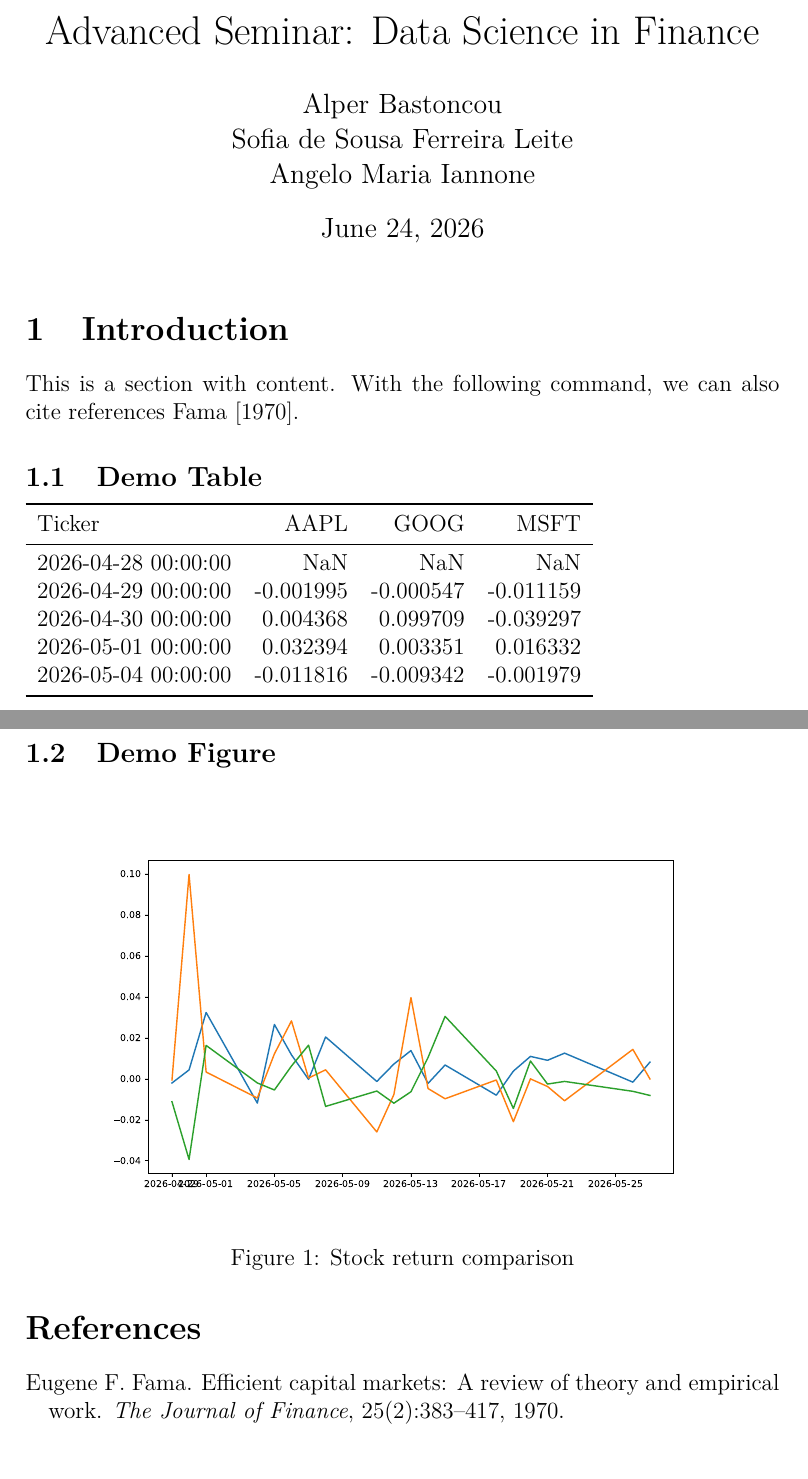
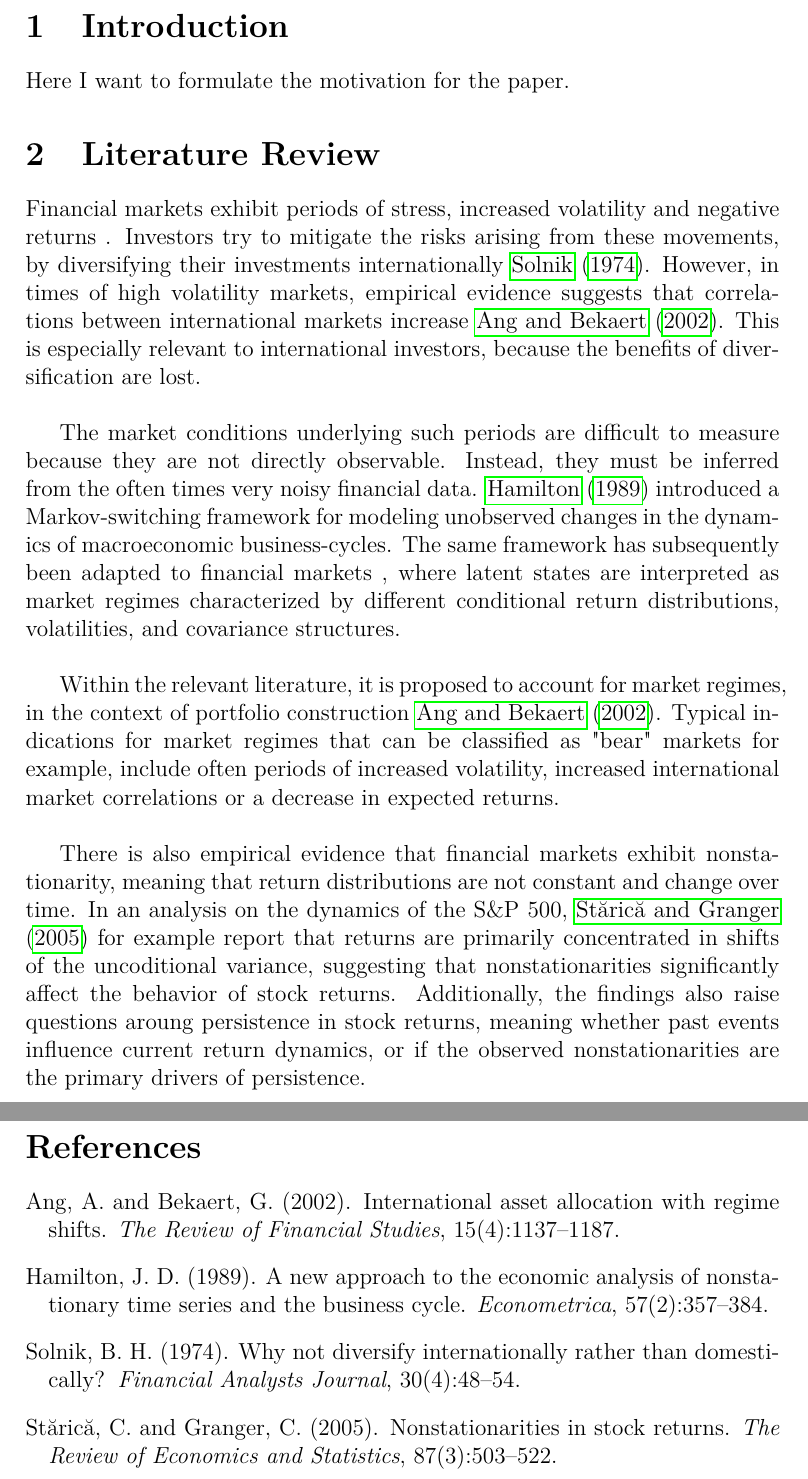
Before and after one commit to angeloiann-cpu/Data-Science, a LaTeX document (paper/paper.tex, which reads paper/sections/01_introduction.tex, paper/sections/02_literature_review.tex): two parts of pages 1 and 2 of 2, joined at a grey line, cut at the place of the change. Compiled offline with pdfLaTeX.

Commit message:
new literature commit

```diff
--- a/paper/paper.tex
+++ b/paper/paper.tex
@@ -4,6 +4,7 @@
 \usepackage[utf8]{inputenc}
 
 \usepackage{lmodern}
+\usepackage{hyperref}
 
 \usepackage{graphicx}
 \usepackage{float}
@@ -11,26 +12,16 @@
 \usepackage{natbib}
 
 \title{Advanced Seminar: Data Science in Finance}
-\author{
-    Alper Bastoncou \\
-    Sofia de Sousa Ferreira Leite \\
-    Angelo Maria Iannone
-}
-
+\author{Angelo Maria Iannone}
 
 \begin{document}
 
-\maketitle
+\clearpage
+\pagenumbering{arabic}
+\setcounter{page}{1}
 
-\section{Introduction}
-This is a section with content.
-With the following command, we can also cite references \cite{fama1970}.
+\input{sections/01_introduction.tex}
+\input{sections/02_literature_review.tex}
 
-\subsection{Demo Table}
-\input{tables/demo_table.tex}
+% Bibliography
 
-\subsection{Demo Figure}
-\begin{figure}[H]
-    \centering
-    \includegraphics[width=0.9\textwidth]{figures/demo_plot.pdf}
-    \caption{Stock return comparison}
--- /dev/null
+++ b/paper/sections/01_introduction.tex
@@ -0,0 +1,5 @@
+\section{Introduction}
+\label{sec:intro}
+
+
+Here I want to formulate the motivation for the paper.
--- /dev/null
+++ b/paper/sections/02_literature_review.tex
@@ -0,0 +1,23 @@
+\section{Literature Review}
+\label{sec:literature_review}
+
+Financial markets exhibit periods of stress, increased volatility and negative returns \cite{}.
+Investors try to mitigate the risks arising from these movements,
+by diversifying their investments internationally \cite{solnik1974}. However, in times of high volatility markets, empirical evidence suggests
+that correlations between international markets increase \cite{ang2002}.
+This is especially relevant to international investors, because the benefits of diversification are lost. \\
+
+The market conditions underlying such periods are difficult to measure because they are not directly observable. Instead, they must be inferred from the often times very noisy financial data.
+\cite{hamilton1989b} introduced a Markov-switching framework for modeling unobserved changes in the
+dynamics of macroeconomic business-cycles. The same framework has subsequently been adapted to financial markets \cite{}, where latent states are
+interpreted as market regimes characterized by different conditional return distributions, volatilities, and covariance structures.\\
+
+Within the relevant literature, it is proposed to account for market regimes,
+in the context of portfolio construction \cite{ang2002}. Typical indications for market regimes that can be classified as "bear" markets for example,
+include often periods of increased volatility, increased international market correlations or a
+decrease in expected returns.\\
+
+There is also empirical evidence that financial markets exhibit nonstationarity, meaning that return distributions are not constant and change over time.
+In an analysis on the dynamics of the S\&P 500, \cite{starica2005} for example report that returns are primarily concentrated in shifts of the uncoditional variance,
+suggesting that nonstationarities significantly affect the behavior of stock returns. Additionally, the findings also raise questions aroung persistence in stock returns, meaning whether past events influence current return dynamics,
+or if the observed nonstationarities are the primary drivers of persistence.
```
Also changed, not shown: paper/references.bib (+60 -0 lines), paper/output/paper.bbl, paper/output/paper.pdf, paper/sections/03_methodology.tex (added), paper/paper.tex (9 more changed lines), 4 other files.
